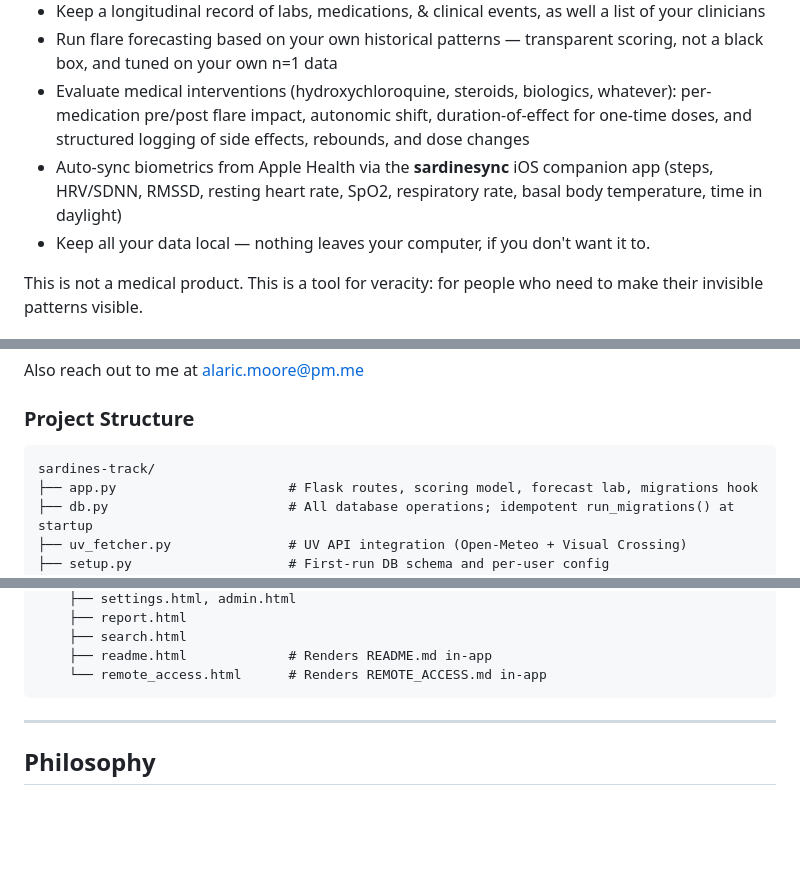
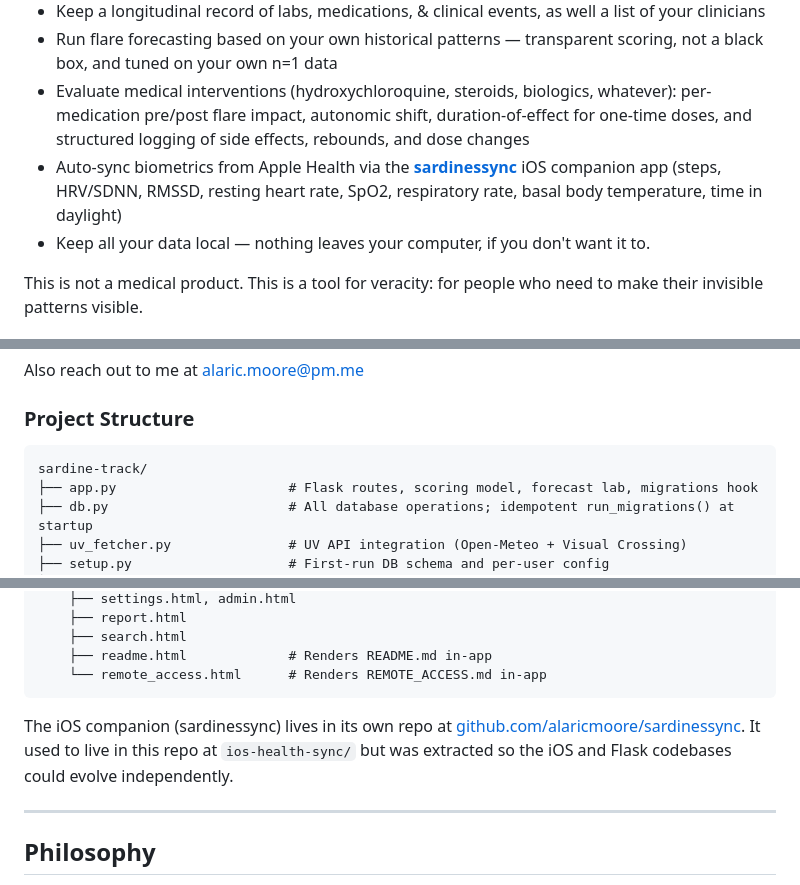
Before and after one commit to alaricmoore/sardine-track, a Markdown page: README.md, 3 parts joined by grey strips. Rendered like a GitHub page; blank space fills up the shorter version.

````diff
--- a/README.md
+++ b/README.md
@@ -22,7 +22,7 @@ Biotracking helps you:
 - Keep a longitudinal record of labs, medications, & clinical events, as well a list of your clinicians
 - Run flare forecasting based on your own historical patterns — transparent scoring, not a black box, and tuned on your own n=1 data
 - Evaluate medical interventions (hydroxychloroquine, steroids, biologics, whatever): per-medication pre/post flare impact, autonomic shift, duration-of-effect for one-time doses, and structured logging of side effects, rebounds, and dose changes
-- Auto-sync biometrics from Apple Health via the **sardinesync** iOS companion app (steps, HRV/SDNN, RMSSD, resting heart rate, SpO2, respiratory rate, basal body temperature, time in daylight)
+- Auto-sync biometrics from Apple Health via the **[sardinessync](https://github.com/alaricmoore/sardinessync)** iOS companion app (steps, HRV/SDNN, RMSSD, resting heart rate, SpO2, respiratory rate, basal body temperature, time in daylight)
 - Keep all your data local — nothing leaves your computer, if you don't want it to.
 
 This is not a medical product. This is a tool for veracity: for people who need to make their invisible patterns visible.
@@ -649,7 +649,7 @@ Also reach out to me at <alaric.moore@pm.me>
 ### Project Structure
 
 ```
-sardines-track/
+sardine-track/
 ├── app.py                      # Flask routes, scoring model, forecast lab, migrations hook
 ├── db.py                       # All database operations; idempotent run_migrations() at startup
 ├── uv_fetcher.py               # UV API integration (Open-Meteo + Visual Crossing)
@@ -704,6 +699,8 @@ sardines-track/
     ├── readme.html             # Renders README.md in-app
     └── remote_access.html      # Renders REMOTE_ACCESS.md in-app
 ```
+
+The iOS companion (sardinessync) lives in its own repo at [github.com/alaricmoore/sardinessync](https://github.com/alaricmoore/sardinessync). It used to live in this repo at `ios-health-sync/` but was extracted so the iOS and Flask codebases could evolve independently.
 
 ---
 
````
Also changed, not shown: other parts of README.md (+7 -12 lines).
